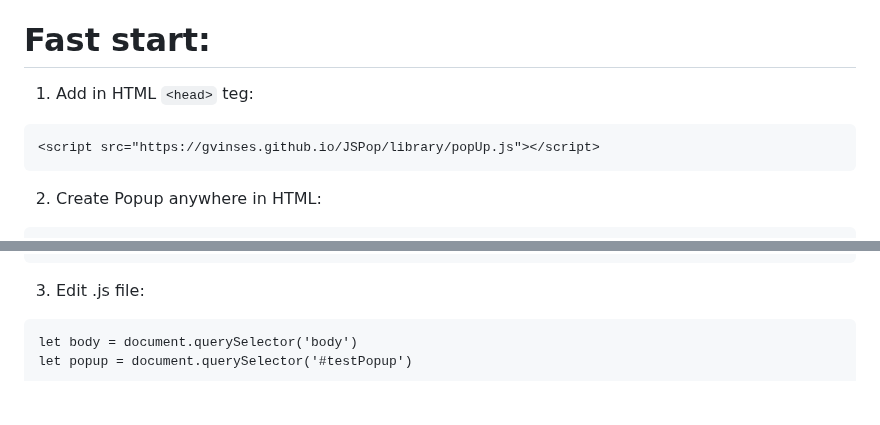
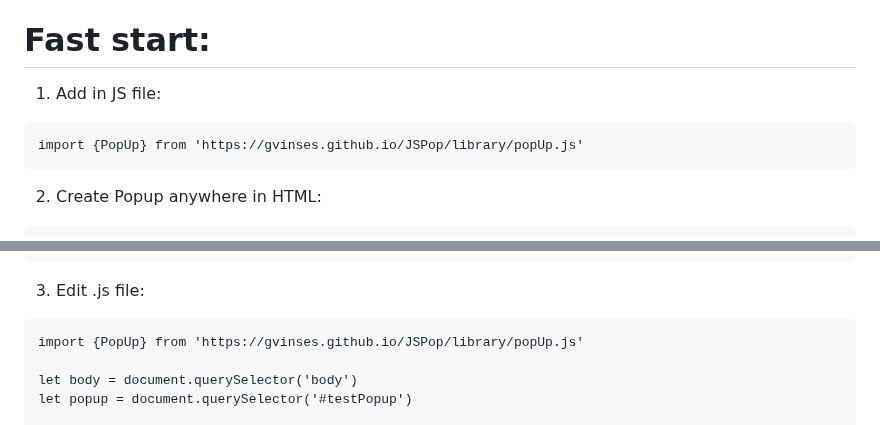
Before and after one commit to Gvinses/JSPop, a Markdown page: README.md, 2 parts joined by grey strips. Drawn GitHub-style; blank space fills up the shorter version.

````diff
--- a/README.md
+++ b/README.md
@@ -12,9 +12,9 @@ JSPop - JavaScript PopUp library.
 
 <h1>Fast start:</h1>
 
-1) Add in HTML `<head>` teg:
+1) Add in JS file:
 ```
-<script src="https://gvinses.github.io/JSPop/library/popUp.js"></script>
+import {PopUp} from 'https://gvinses.github.io/JSPop/library/popUp.js'
 ```
 
 2) Create Popup anywhere in HTML:
@@ -32,6 +32,8 @@ JSPop - JavaScript PopUp library.
 
 3) Edit .js file:
 ```
+import {PopUp} from 'https://gvinses.github.io/JSPop/library/popUp.js'
+
 let body = document.querySelector('body')
 let popup = document.querySelector('#testPopup')
 
````
Also changed, not shown: other parts of README.md (+1 -1 lines).
